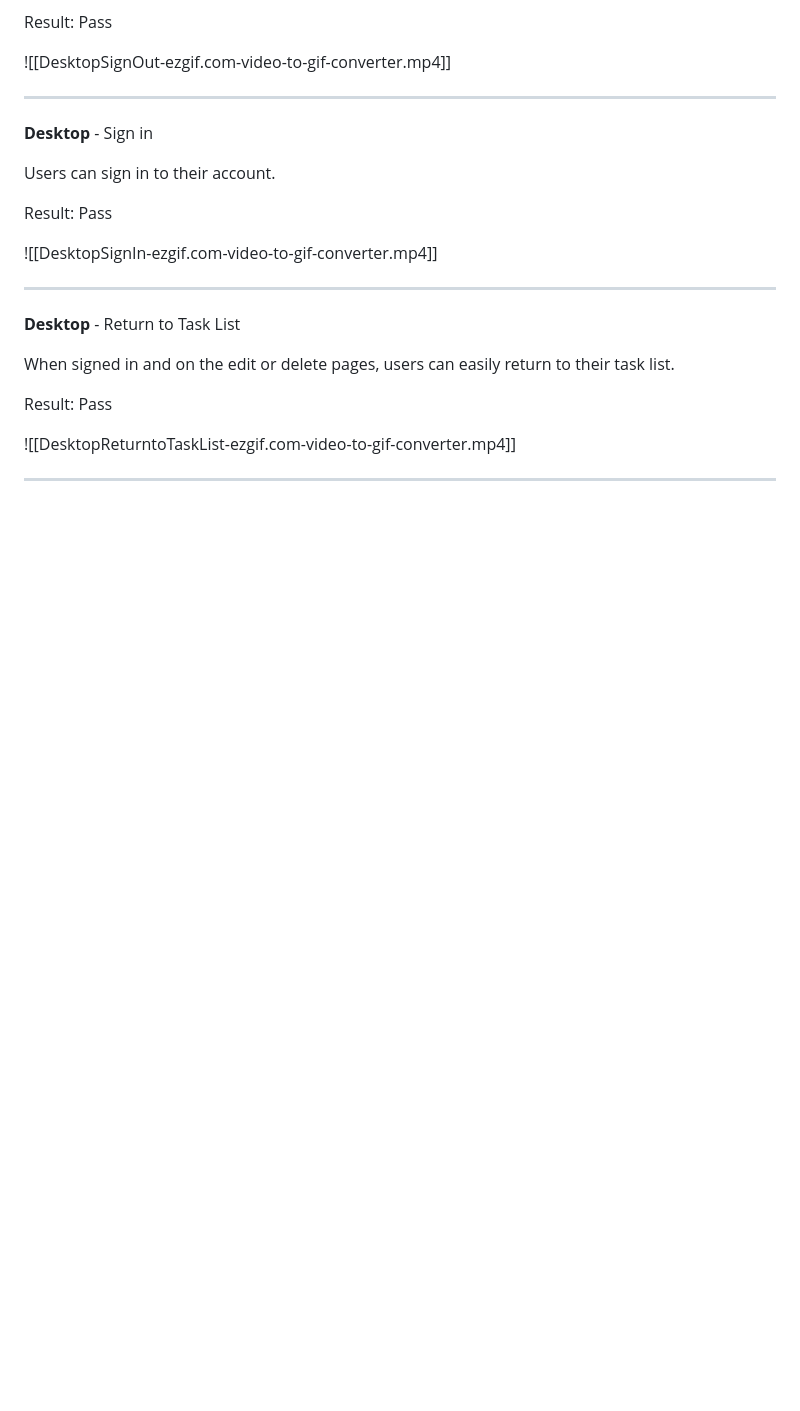
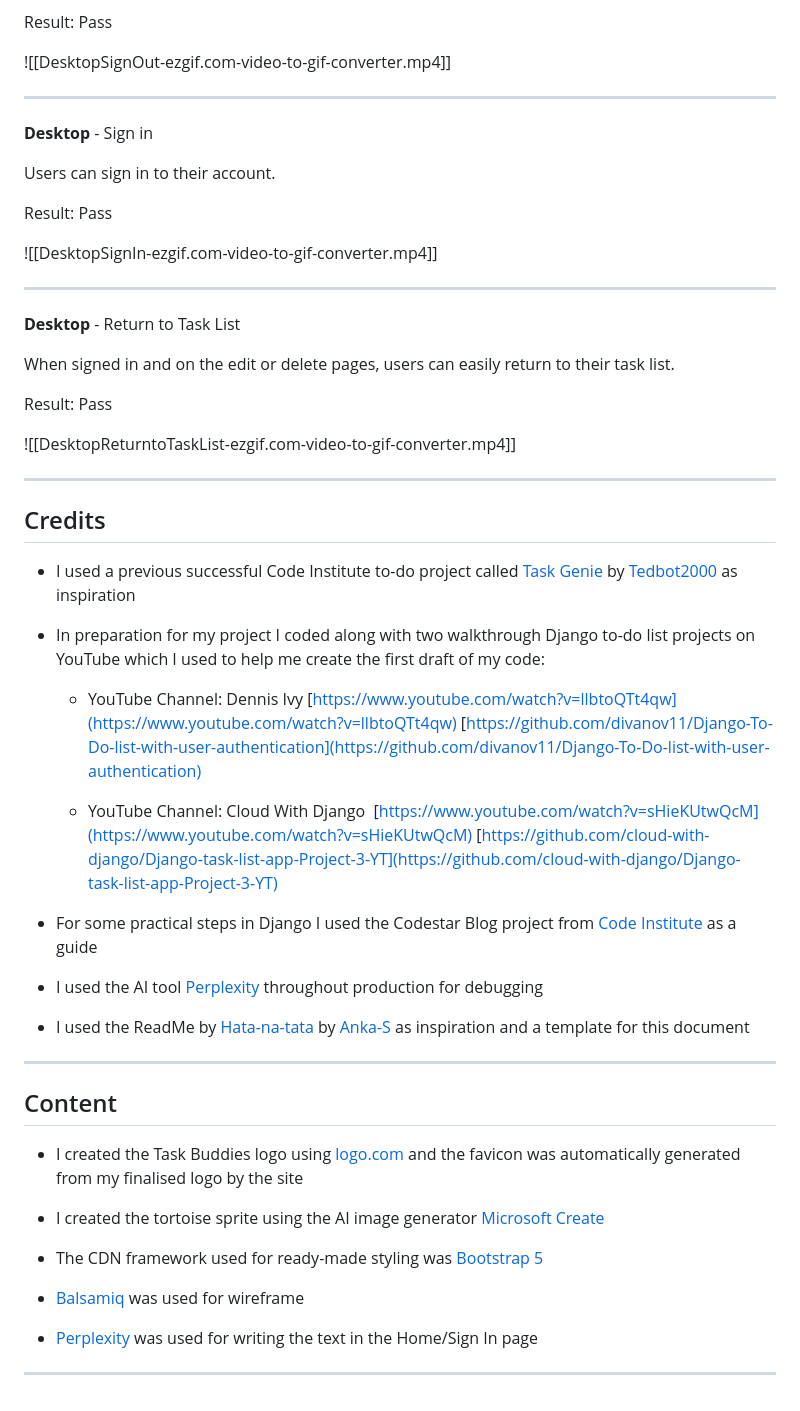
Before and after one commit to Loudotcom/ci-final-project, a Markdown page: README.md, the part around the change. Rendered like a GitHub page; blank space fills up the shorter version.

Commit message:
add credits and content to readmet

```diff
--- a/README.md
+++ b/README.md
@@ -462,3 +462,41 @@ Result: Pass
 
 
 ---
+
+## Credits
+
+
+- I used a previous successful Code Institute to-do project called [Task Genie]([https://todo-genie-65081f96d293.herokuapp.com/accounts/login/?next=/](https://todo-genie-65081f96d293.herokuapp.com/accounts/login/?next=/)) by [Tedbot2000]([https://github.com/Code-Institute-Submissions/todo-genie-01](https://github.com/Code-Institute-Submissions/todo-genie-01)) as inspiration
+
+ - In preparation for my project I coded along with two walkthrough Django to-do list projects on YouTube which I used to help me create the first draft of my code:
+
+	 - YouTube Channel: Dennis Ivy
+		 [https://www.youtube.com/watch?v=llbtoQTt4qw](https://www.youtube.com/watch?v=llbtoQTt4qw)
+		 [https://github.com/divanov11/Django-To-Do-list-with-user-authentication](https://github.com/divanov11/Django-To-Do-list-with-user-authentication)
+
+	- YouTube Channel: Cloud With Django
+		 [https://www.youtube.com/watch?v=sHieKUtwQcM](https://www.youtube.com/watch?v=sHieKUtwQcM)
+		 [https://github.com/cloud-with-django/Django-task-list-app-Project-3-YT](https://github.com/cloud-with-django/Django-task-list-app-Project-3-YT)
+
+
+- For some practical steps in Django I used the Codestar Blog project from [Code Institute](https://learn.codeinstitute.net/) as a guide
+
+- I used the AI tool [Perplexity](https://www.perplexity.ai/) throughout production for debugging
+
+- I used the ReadMe by [Hata-na-tata](https://github.com/Anka-S/hata-na-tata/) by [Anka-S](https://github.com/Anka-S) as inspiration and a template for this document
+
+---
+
+## Content
+
+- I created the Task Buddies logo using [logo.com](https://logo.com/) and the favicon was automatically generated from my finalised logo by the site
+
+- I created the tortoise sprite using the AI image generator [Microsoft Create](https://create.microsoft.com/en-us/features/ai-image-generator)
+
+- The CDN framework used for ready-made styling was [Bootstrap 5](https://getbootstrap.com/docs/5.0/getting-started/download/)
+
+- [Balsamiq](https://balsamiq.com/) was used for wireframe
+
+- [Perplexity](https://www.perplexity.ai/) was used for writing the text in the Home/Sign In page
+
+---
```
